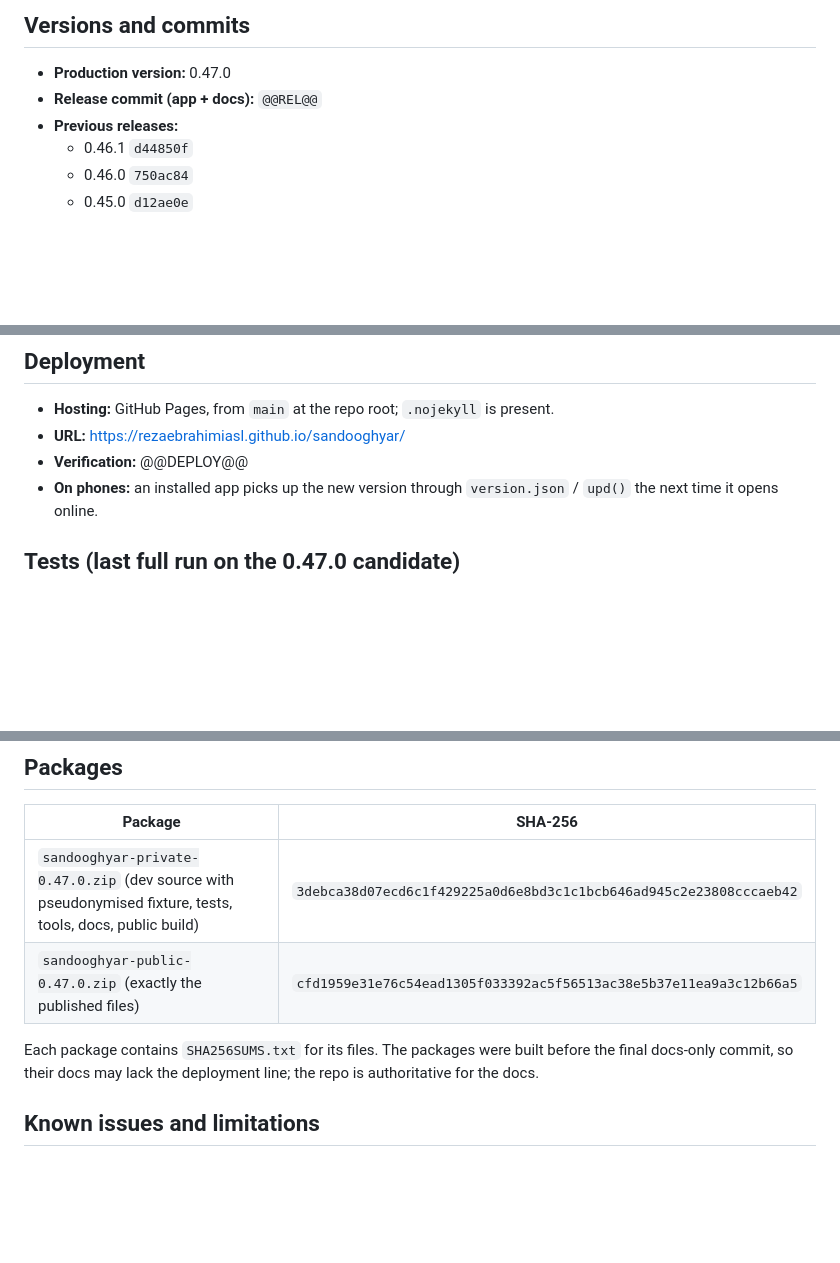
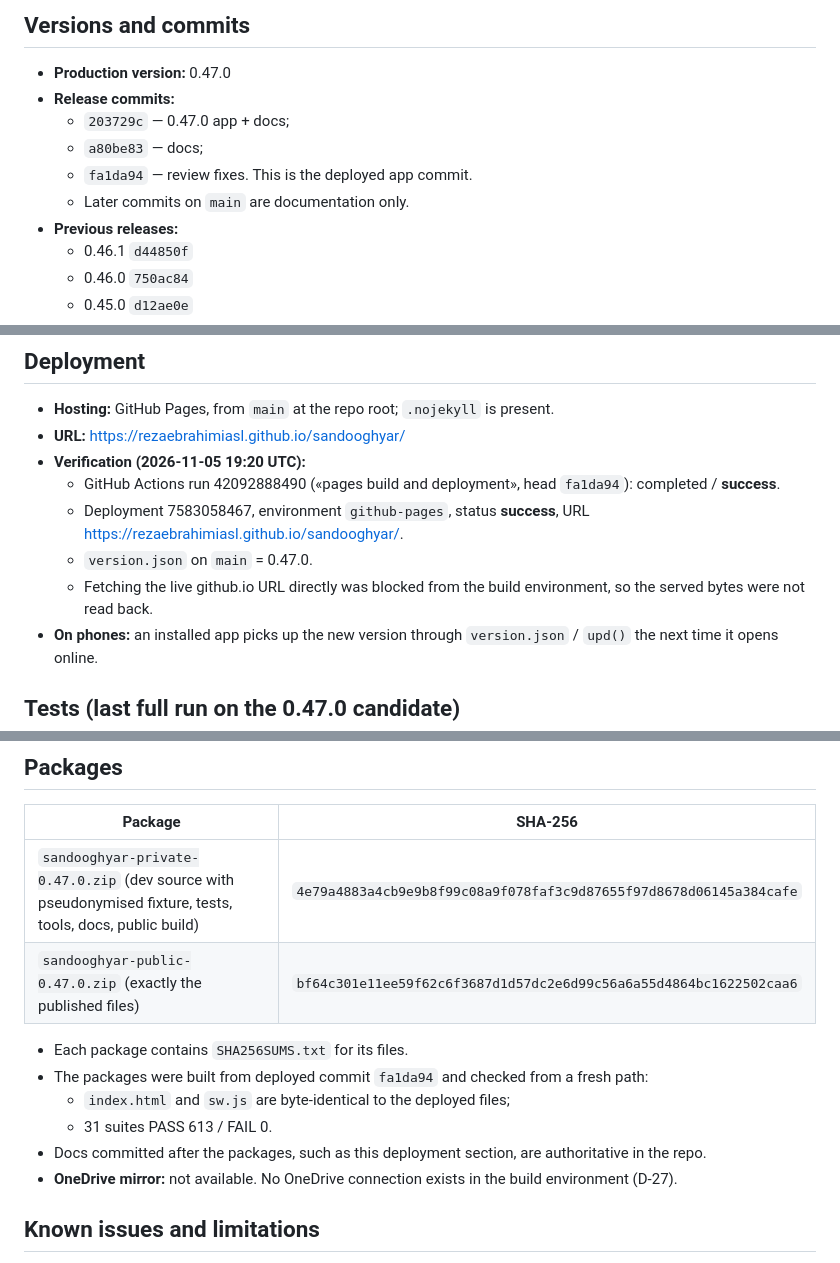
Before and after one commit to rezaebrahimiasl/sandooghyar, a Markdown page: docs/CURRENT_PROJECT_STATE.md, 3 parts joined by grey strips. GitHub-like rendering; blank space fills up the shorter version.

Commit message:
docs: 0.47.0 deployment verification, package hashes, interaction history
Co-Authored-By: Claude Opus 5.5 <noreply@anthropic.com>
Claude-Session: https://claude.ai/code/session_01MsL2tyr1TU6oiGERnw9s4N

```diff
--- a/docs/CURRENT_PROJECT_STATE.md
+++ b/docs/CURRENT_PROJECT_STATE.md
@@ -4,7 +4,11 @@ Last verified: **2026-11-05**, against Git, the source and the test runs listed
 
 ## Versions and commits
 - **Production version:** 0.47.0
-- **Release commit (app + docs):** `@@REL@@`
+- **Release commits:**
+  - `203729c` — 0.47.0 app + docs;
+  - `a80be83` — docs;
+  - `fa1da94` — review fixes. This is the deployed app commit.
+  - Later commits on `main` are documentation only.
 - **Previous releases:**
   - 0.46.1 `d44850f`
   - 0.46.0 `750ac84`
@@ -23,7 +27,11 @@ Last verified: **2026-11-05**, against Git, the source and the test runs listed
 ## Deployment
 - **Hosting:** GitHub Pages, from `main` at the repo root; `.nojekyll` is present.
 - **URL:** https://rezaebrahimiasl.github.io/sandooghyar/
-- **Verification:** @@DEPLOY@@
+- **Verification (2026-11-05 19:20 UTC):**
+  - GitHub Actions run 42092888490 («pages build and deployment», head `fa1da94`): completed / **success**.
+  - Deployment 7583058467, environment `github-pages`, status **success**, URL https://rezaebrahimiasl.github.io/sandooghyar/.
+  - `version.json` on `main` = 0.47.0.
+  - Fetching the live github.io URL directly was blocked from the build environment, so the served bytes were not read back.
 - **On phones:** an installed app picks up the new version through `version.json` / `upd()` the next time it opens online.
 
 ## Tests (last full run on the 0.47.0 candidate)
@@ -40,10 +48,15 @@ Last verified: **2026-11-05**, against Git, the source and the test runs listed
 ## Packages
 | Package | SHA-256 |
 |---|---|
-| `sandooghyar-private-0.47.0.zip` (dev source with pseudonymised fixture, tests, tools, docs, public build) | `3debca38d07ecd6c1f429225a0d6e8bd3c1c1bcb646ad945c2e23808cccaeb42` |
-| `sandooghyar-public-0.47.0.zip` (exactly the published files) | `cfd1959e31e76c54ead1305f033392ac5f56513ac38e5b37e11ea9a3c12b66a5` |
+| `sandooghyar-private-0.47.0.zip` (dev source with pseudonymised fixture, tests, tools, docs, public build) | `4e79a4883a4cb9e9b8f99c08a9f078faf3c9d87655f97d8678d06145a384cafe` |
+| `sandooghyar-public-0.47.0.zip` (exactly the published files) | `bf64c301e11ee59f62c6f3687d1d57dc2e6d99c56a6a55d4864bc1622502caa6` |
 
-Each package contains `SHA256SUMS.txt` for its files. The packages were built before the final docs-only commit, so their docs may lack the deployment line; the repo is authoritative for the docs.
+- Each package contains `SHA256SUMS.txt` for its files.
+- The packages were built from deployed commit `fa1da94` and checked from a fresh path:
+  - `index.html` and `sw.js` are byte-identical to the deployed files;
+  - 31 suites PASS 613 / FAIL 0.
+- Docs committed after the packages, such as this deployment section, are authoritative in the repo.
+- **OneDrive mirror:** not available. No OneDrive connection exists in the build environment (D-27).
 
 ## Known issues and limitations
 - At-rest encryption on the phone is not implemented (design only, D-21).
```
Also changed, not shown: docs/USER_INTERACTION_HISTORY.md (+4 -0 lines).
